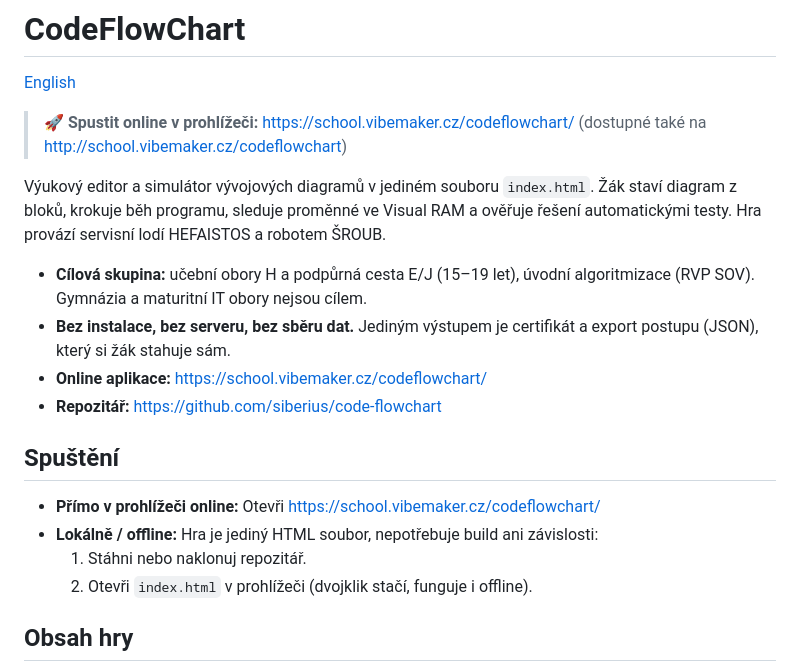
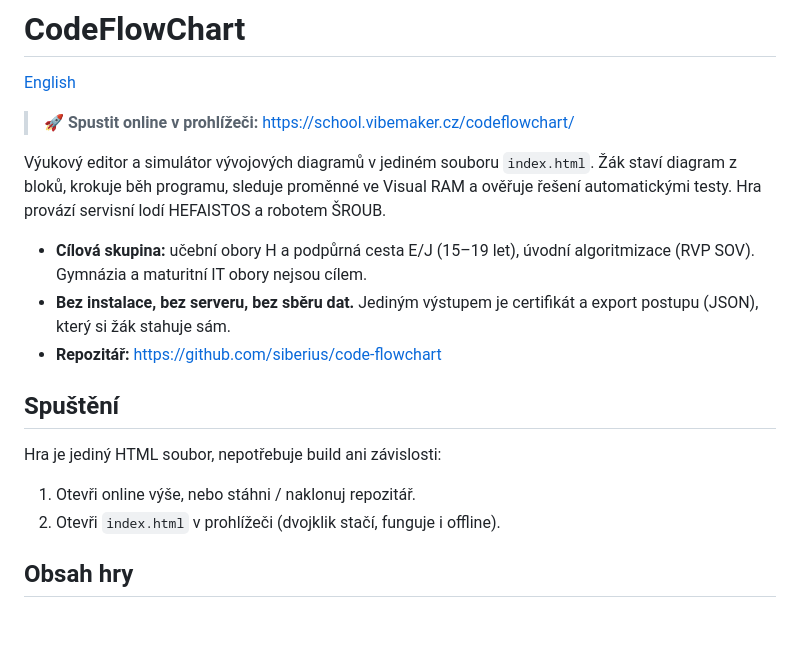
Before and after one commit to siberius/code-flowchart, a Markdown page: README.cs.md, the part around the change. Drawn GitHub-style; blank space fills up the shorter version.

Commit message:
Auto-backup: 2026-11-09 18:20:01

```diff
--- a/README.cs.md
+++ b/README.cs.md
@@ -2,7 +2,7 @@
 
 [English](README.md)
 
-> 🚀 **Spustit online v prohlížeči:** [https://school.vibemaker.cz/codeflowchart/](https://school.vibemaker.cz/codeflowchart/) (dostupné také na [http://school.vibemaker.cz/codeflowchart](http://school.vibemaker.cz/codeflowchart))
+> 🚀 **Spustit online v prohlížeči:** [https://school.vibemaker.cz/codeflowchart/](https://school.vibemaker.cz/codeflowchart/)
 
 Výukový editor a simulátor vývojových diagramů v jediném souboru `index.html`.
 Žák staví diagram z bloků, krokuje běh programu, sleduje proměnné ve Visual RAM
@@ -13,15 +13,14 @@ a robotem ŠROUB.
   algoritmizace (RVP SOV). Gymnázia a maturitní IT obory nejsou cílem.
 - **Bez instalace, bez serveru, bez sběru dat.** Jediným výstupem je certifikát
   a export postupu (JSON), který si žák stahuje sám.
-- **Online aplikace:** https://school.vibemaker.cz/codeflowchart/
 - **Repozitář:** https://github.com/siberius/code-flowchart
 
 ## Spuštění
 
-- **Přímo v prohlížeči online:** Otevři [https://school.vibemaker.cz/codeflowchart/](https://school.vibemaker.cz/codeflowchart/)
-- **Lokálně / offline:** Hra je jediný HTML soubor, nepotřebuje build ani závislosti:
-  1. Stáhni nebo naklonuj repozitář.
-  2. Otevři `index.html` v prohlížeči (dvojklik stačí, funguje i offline).
+Hra je jediný HTML soubor, nepotřebuje build ani závislosti:
+
+1. Otevři online výše, nebo stáhni / naklonuj repozitář.
+2. Otevři `index.html` v prohlížeči (dvojklik stačí, funguje i offline).
 
 ## Obsah hry
 
```
Also changed, not shown: README.md (+2 -3 lines).
